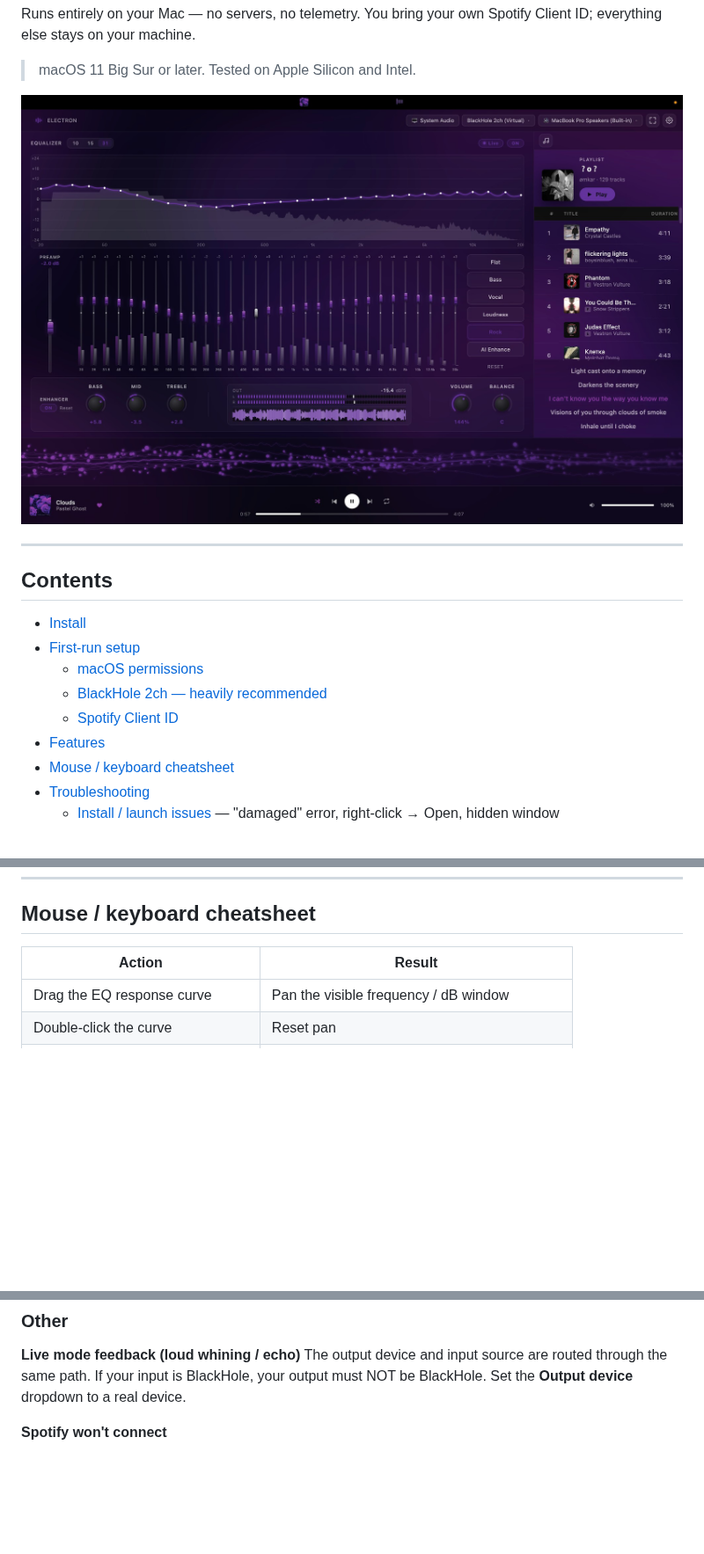
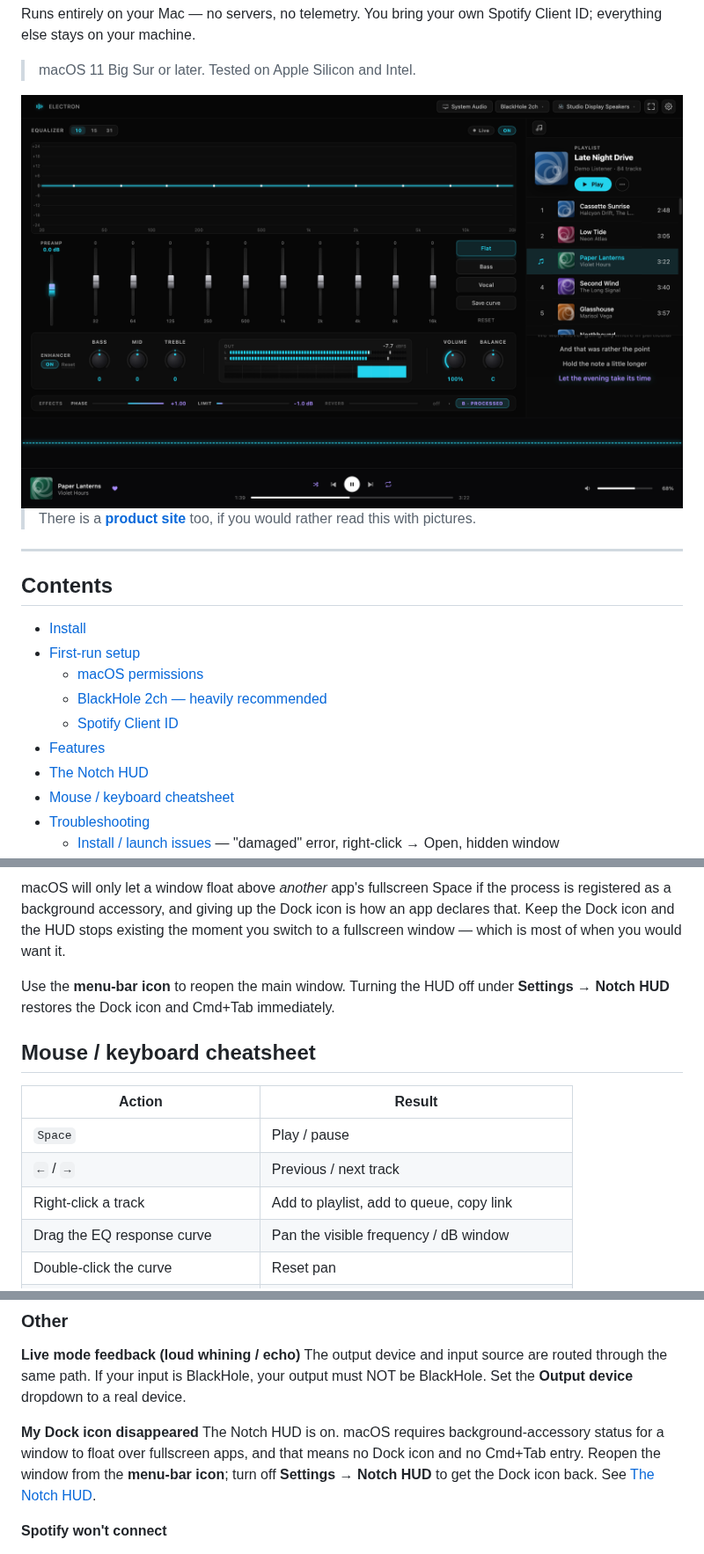
Before and after one commit to omkarxpatel/Electron, a Markdown page: README.md, 3 parts joined by grey strips. Shown at 88% size. Drawn GitHub-style; blank space fills up the shorter version.

```diff
--- a/README.md
+++ b/README.md
@@ -12,7 +12,9 @@ Runs entirely on your Mac — no servers, no telemetry. You bring your own Spoti
 
 > macOS 11 Big Sur or later. Tested on Apple Silicon and Intel.
 
-<img width="1512" alt="Electron running: 31-band EQ with live curve, the enhancer meter bridge, a Spotify playlist and synced lyrics, over the particle visualizer" src="docs/screenshot.jpg" />
+<img alt="Electron running: the 31-band EQ with its live response curve and output meters, a playlist with synced lyrics alongside, and the bar visualizer across the banner" src="docs/media/hero.png" />
+
+> There is a **[product site](https://omkarxpatel.github.io/Electron/)** too, if you would rather read this with pictures.
 
 ---
 
@@ -24,6 +26,7 @@ Runs entirely on your Mac — no servers, no telemetry. You bring your own Spoti
   - [BlackHole 2ch — heavily recommended](#2-blackhole-2ch--heavily-recommended)
   - [Spotify Client ID](#3-spotify-client-id)
 - [Features](#features)
+- [The Notch HUD](#the-notch-hud)
 - [Mouse / keyboard cheatsheet](#mouse--keyboard-cheatsheet)
 - [Troubleshooting](#troubleshooting)
   - [Install / launch issues](#install--launch-issues) — "damaged" error, right-click → Open, hidden window
@@ -189,7 +222,18 @@ You only do this once per Mac.
+macOS will only let a window float above *another* app's fullscreen Space if the
+process is registered as a background accessory, and giving up the Dock icon is how
+an app declares that. Keep the Dock icon and the HUD stops existing the moment you
+switch to a fullscreen window — which is most of when you would want it.
+
+Use the **menu-bar icon** to reopen the main window. Turning the HUD off under
+**Settings → Notch HUD** restores the Dock icon and Cmd+Tab immediately.
+
 ## Mouse / keyboard cheatsheet
 
 | Action | Result |
 |---|---|
+| `Space` | Play / pause |
+| `←` / `→` | Previous / next track |
+| Right-click a track | Add to playlist, add to queue, copy link |
 | Drag the EQ response curve | Pan the visible frequency / dB window |
 | Double-click the curve | Reset pan |
 | Click a band's freq label (e.g. "1k") | Toggle into multi-select |
@@ -274,6 +318,12 @@ If audio still feels quieter than direct playback at 100%, check:
 **Live mode feedback (loud whining / echo)**
 The output device and input source are routed through the same path. If your input is BlackHole, your output must NOT be BlackHole. Set the **Output device** dropdown to a real device.
 
+**My Dock icon disappeared**
+The Notch HUD is on. macOS requires background-accessory status for a window to float
+over fullscreen apps, and that means no Dock icon and no Cmd+Tab entry. Reopen the
+window from the **menu-bar icon**; turn off **Settings → Notch HUD** to get the Dock
+icon back. See [The Notch HUD](#the-notch-hud).
+
 **Spotify won't connect**
 - Redirect URI in your Spotify dashboard must be exactly `http://127.0.0.1:8888/callback`. Not `localhost` — Spotify deprecated localhost in 2024.
 - Port 8888 must be free. Quit any other dev server using it temporarily.
```
Also changed, not shown: other parts of README.md (+30 -0 lines), docs/media/notch-expanded.png, docs/media/notch-idle.png, 3 other files.
